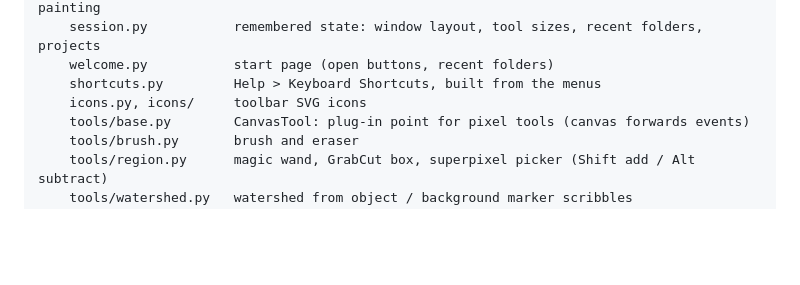
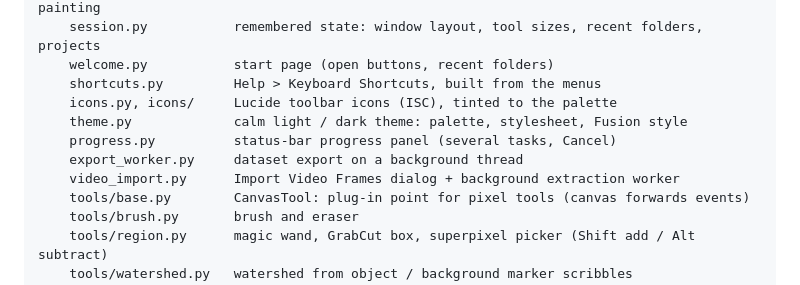
Before and after one commit to Dharun235/easy-mask, a Markdown page: docs/architecture.md, the part around the change. GitHub-like rendering; blank space fills up the shorter version.

```diff
--- a/docs/architecture.md
+++ b/docs/architecture.md
@@ -61,7 +61,11 @@ src/easy_mask/
     session.py           remembered state: window layout, tool sizes, recent folders, projects
     welcome.py           start page (open buttons, recent folders)
     shortcuts.py         Help > Keyboard Shortcuts, built from the menus
-    icons.py, icons/     toolbar SVG icons
+    icons.py, icons/     Lucide toolbar icons (ISC), tinted to the palette
+    theme.py             calm light / dark theme: palette, stylesheet, Fusion style
+    progress.py          status-bar progress panel (several tasks, Cancel)
+    export_worker.py     dataset export on a background thread
+    video_import.py      Import Video Frames dialog + background extraction worker
     tools/base.py        CanvasTool: plug-in point for pixel tools (canvas forwards events)
     tools/brush.py       brush and eraser
     tools/region.py      magic wand, GrabCut box, superpixel picker (Shift add / Alt subtract)
```
Also changed, not shown: CHANGELOG.md (+3 -0 lines), README.md (+5 -3 lines), docs/screenshot.png.
